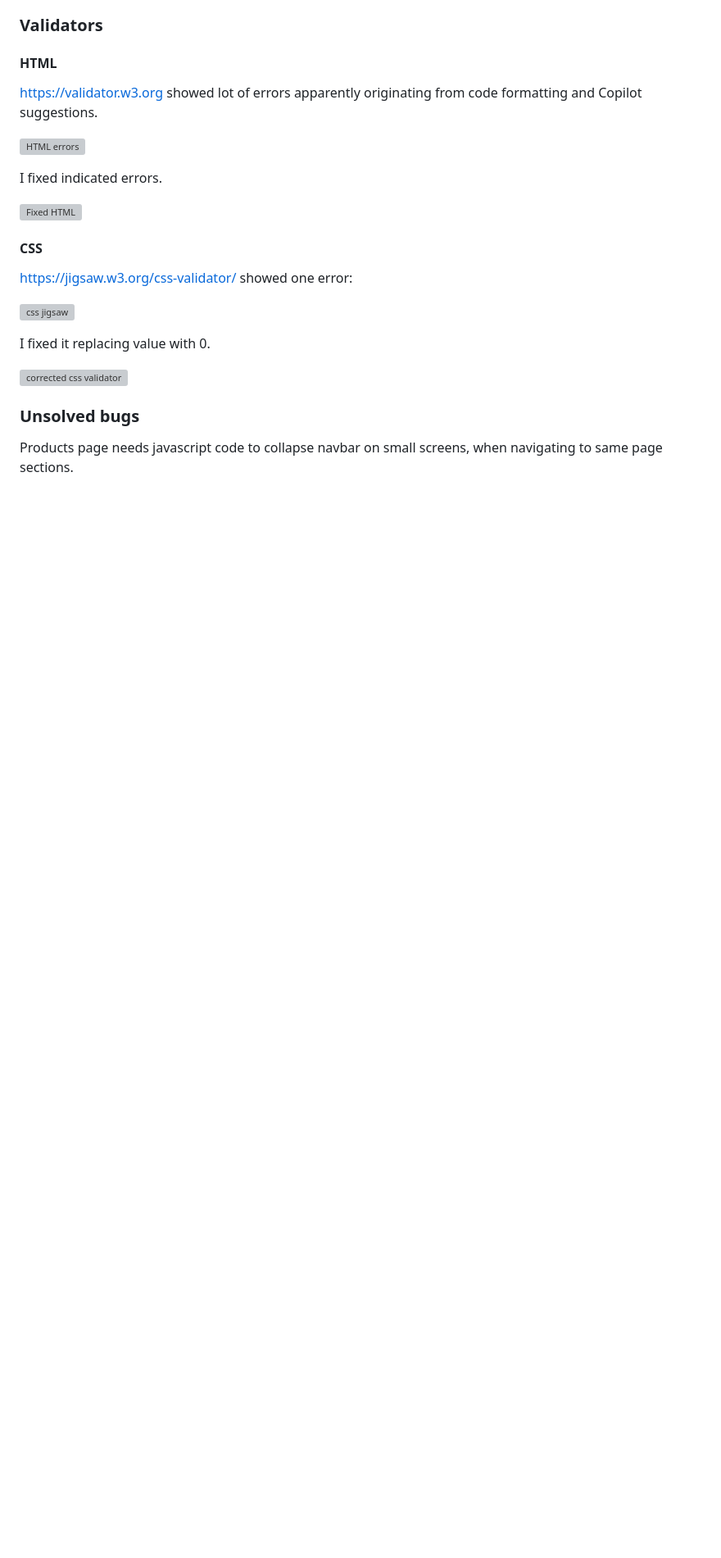
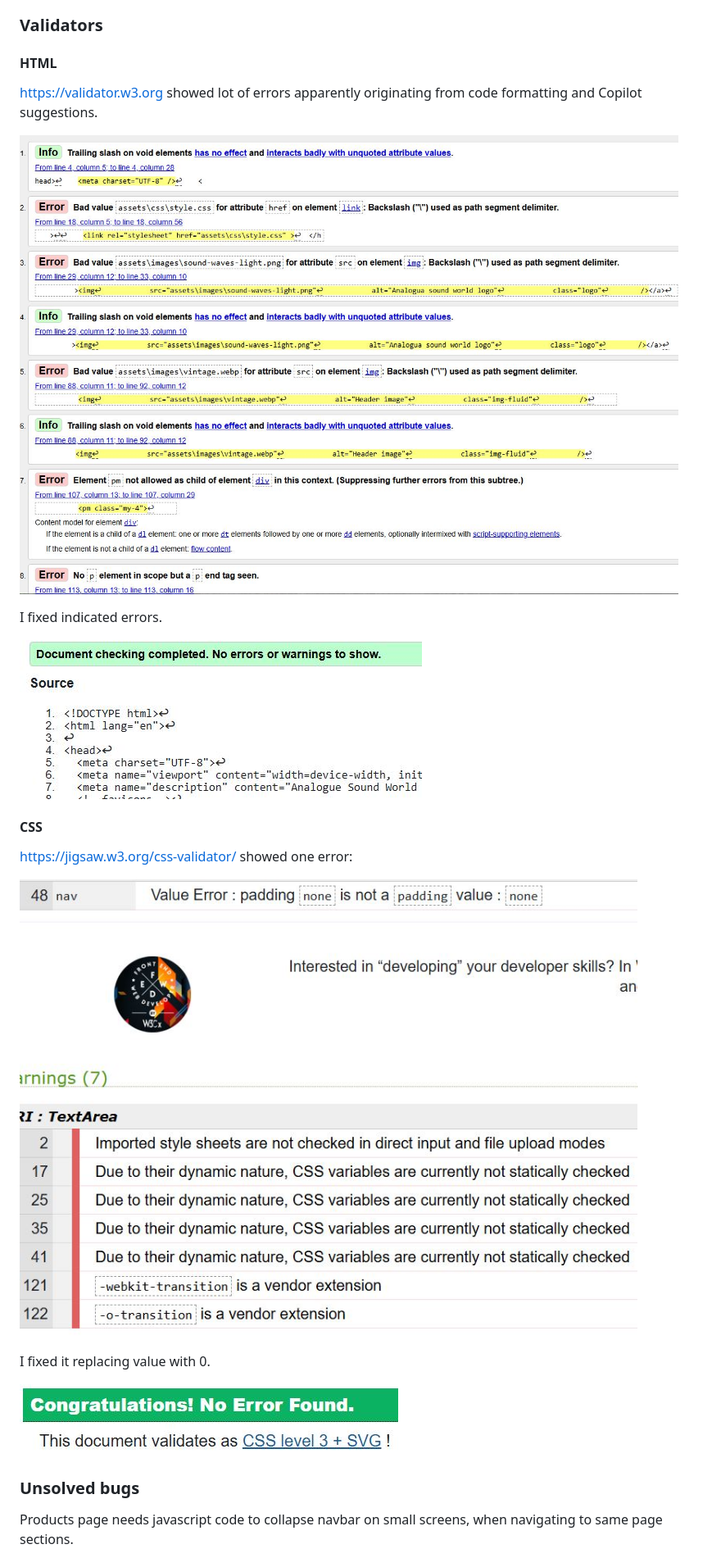
Before and after one commit to AndisKrams/Analogue-Sound-World, a Markdown page: README.md, the part around one of its changes. Shown at 82% size. Drawn GitHub-style; blank space fills up the shorter version; grey boxes are pictures that could not be loaded.

```diff
--- a/README.md
+++ b/README.md
@@ -92,21 +92,21 @@ Although testing of Products page is inconsistent, often showing NO_LCP Error an
 
 <https://validator.w3.org> showed lot of errors apparently originating from code formatting and Copilot suggestions.
 
-![HTML errors](assets\documentation\errors.JPG)
+![HTML errors](assets/documentation/errors.JPG)
 
 I fixed indicated errors.
 
-![Fixed HTML](assets\documentation\no_errors.JPG)
+![Fixed HTML](assets/documentation/no_errors.JPG)
 
 #### CSS
 
 <https://jigsaw.w3.org/css-validator/> showed one error:
 
-![css jigsaw](assets\documentation\css.JPG)
+![css jigsaw](assets/documentation/css.JPG)
 
 I fixed it replacing value with 0.
 
-![corrected css validator](assets\documentation\css-corrected.JPG)
+![corrected css validator](assets/documentation/css-corrected.JPG)
 
 ### Unsolved bugs
 
```
Also changed, not shown: other parts of README.md (+6 -6 lines).
